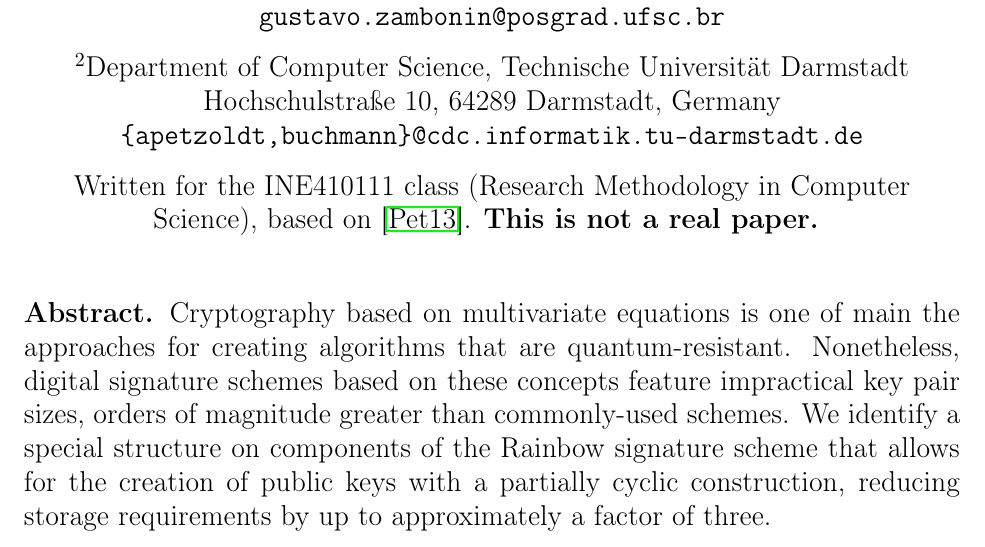
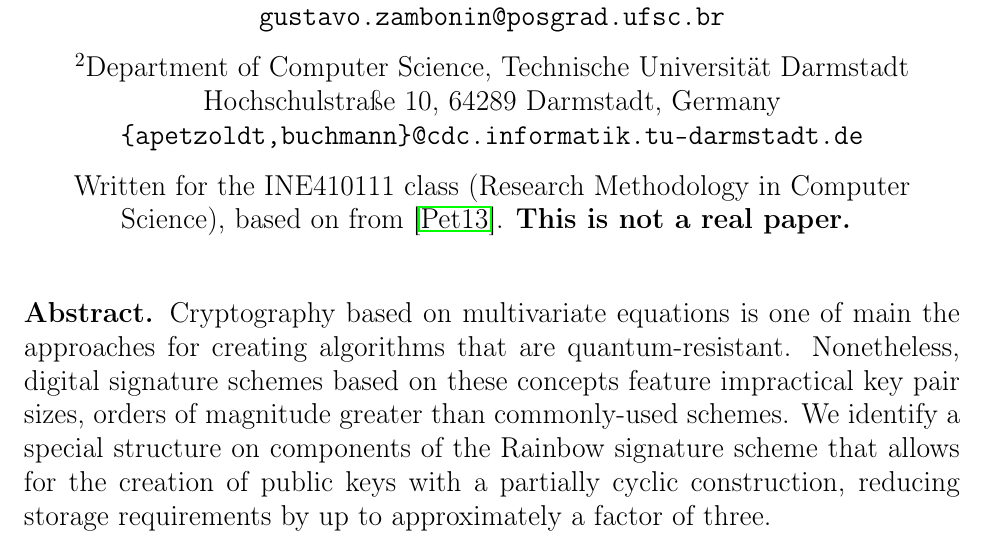
Before and after one commit to zambonin/master-notes, a LaTeX document (short-paper/main.tex): part of page 1 of 7, cut so that both start at the same text. Compiled offline with pdfLaTeX.

Commit message:
overleaf: update short-paper/main.tex from r1337 to r1339

```diff
--- a/short-paper/main.tex
+++ b/short-paper/main.tex
@@ -30,7 +30,7 @@
     Hochschulstraße 10, 64289 Darmstadt, Germany \\
     \texttt{\{apetzoldt,buchmann\}@cdc.informatik.tu-darmstadt.de}
 
-    Written for the INE410111 class (Research Methodology in Computer Science), based on~\cite{Petzoldt:phd:2013:jul}. \textbf{This is not a real paper.} \vspace{.75cm}
+    Written for the INE410111 class (Research Methodology in Computer Science), based on from~\cite{Petzoldt:phd:2013:jul}. \textbf{This is not a real paper.} \vspace{.75cm}
 \end{center}
 
 \textbf{Abstract.} Cryptography based on multivariate equations is one of main the approaches for creating algorithms that are quantum-resistant. Nonetheless, digital signature schemes based on these concepts feature impractical key pair sizes, orders of magnitude greater than commonly-used schemes. We identify a special structure on components of the Rainbow signature scheme that allows for the creation of public keys with a partially cyclic construction, reducing storage requirements by up to approximately a factor of three.
```
